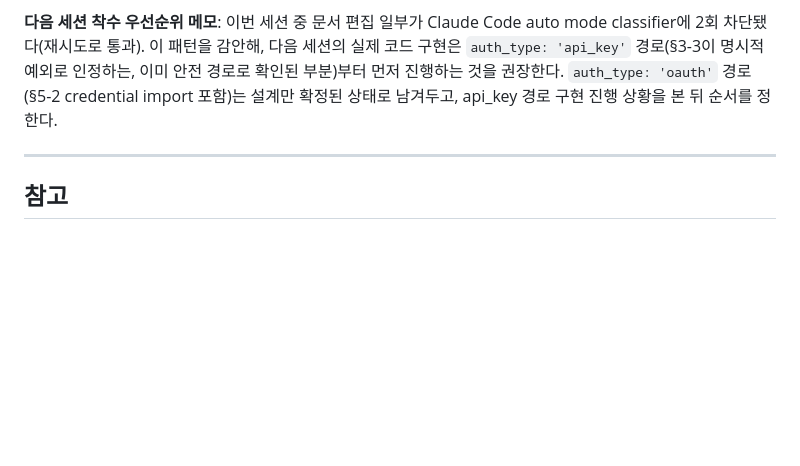
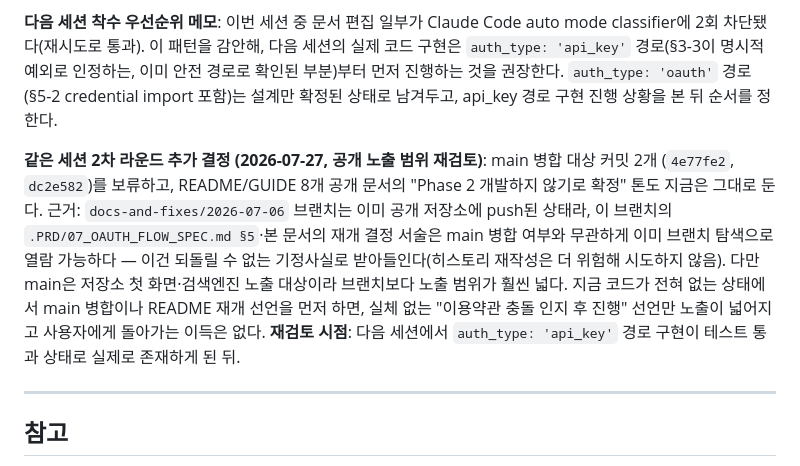
Before and after one commit to sodam-ai/ClaudeTower, a Markdown page: CHECKPOINT.md, the part around the change. GitHub-like rendering; blank space fills up the shorter version.

Commit message:
docs: main 병합·README 공개 갱신 보류 결정 기록 - 코드 없이 노출만 늘리는 것 방지

```diff
--- a/CHECKPOINT.md
+++ b/CHECKPOINT.md
@@ -555,6 +555,17 @@ classifier에 2회 차단됐다(재시도로 통과). 이 패턴을 감안해,
 먼저 진행하는 것을 권장한다. `auth_type: 'oauth'` 경로(§5-2 credential import 포함)는
 설계만 확정된 상태로 남겨두고, api_key 경로 구현 진행 상황을 본 뒤 순서를 정한다.
 
+**같은 세션 2차 라운드 추가 결정 (2026-07-27, 공개 노출 범위 재검토)**: main 병합 대상 커밋 2개
+(`4e77fe2`, `dc2e582`)를 보류하고, README/GUIDE 8개 공개 문서의 "Phase 2 개발하지 않기로
+확정" 톤도 지금은 그대로 둔다. 근거: `docs-and-fixes/2026-07-06` 브랜치는 이미 공개 저장소에
+push된 상태라, 이 브랜치의 `.PRD/07_OAUTH_FLOW_SPEC.md §5`·본 문서의 재개 결정 서술은 main
+병합 여부와 무관하게 이미 브랜치 탐색으로 열람 가능하다 — 이건 되돌릴 수 없는 기정사실로
+받아들인다(히스토리 재작성은 더 위험해 시도하지 않음). 다만 main은 저장소 첫 화면·검색엔진
+노출 대상이라 브랜치보다 노출 범위가 훨씬 넓다. 지금 코드가 전혀 없는 상태에서 main 병합이나
+README 재개 선언을 먼저 하면, 실체 없는 "이용약관 충돌 인지 후 진행" 선언만 노출이 넓어지고
+사용자에게 돌아가는 이득은 없다. **재검토 시점**: 다음 세션에서 `auth_type: 'api_key'` 경로
+구현이 테스트 통과 상태로 실제로 존재하게 된 뒤.
+
 ---
 
 ## 참고
```
